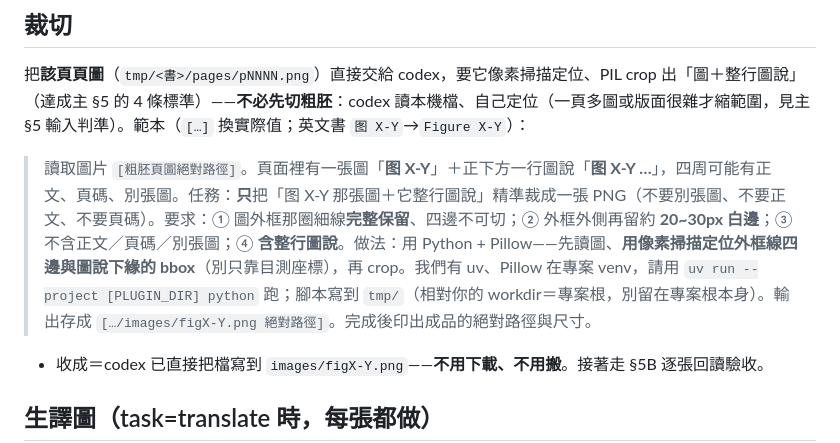
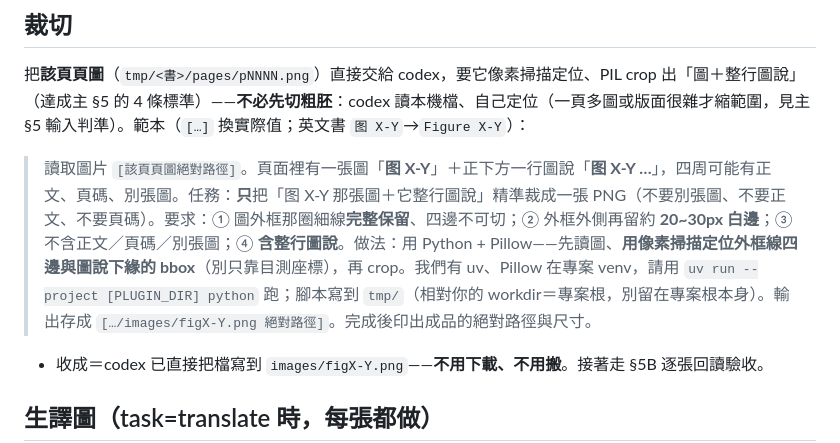
Before and after one commit to s1498n089/readbot, a Markdown page: skills/digitize-book/figure-codex.md, the part around the change. Rendered like a GitHub page.

Commit message:
📝 figure-codex 範本：佔位「粗胚頁圖」→「該頁頁圖」
裁切段已改「不必先切粗胚、直接給頁圖」，但範本第一行佔位還沿用舊詞「粗胚
頁圖」、與前句矛盾。改成「該頁頁圖」。（figure-chatgpt 的「粗胚」保留——那
條分支確實得先切一塊才能上傳。）

Co-Authored-By: Claude Fable 5 <noreply@anthropic.com>

```diff
--- a/skills/digitize-book/figure-codex.md
+++ b/skills/digitize-book/figure-codex.md
@@ -22,7 +22,7 @@ codex exec -m gpt-5.6-sol -c model_reasoning_effort="max" --sandbox danger-full-
 
 ## 裁切
 把**該頁頁圖**（`tmp/<書>/pages/pNNNN.png`）直接交給 codex，要它像素掃描定位、PIL crop 出「圖＋整行圖說」（達成主 §5 的 4 條標準）——**不必先切粗胚**：codex 讀本機檔、自己定位（一頁多圖或版面很雜才縮範圍，見主 §5 輸入判準）。範本（`[…]` 換實際值；英文書 `图 X-Y`→`Figure X-Y`）：
-> 讀取圖片 `[粗胚頁圖絕對路徑]`。頁面裡有一張圖「**图 X-Y**」＋正下方一行圖說「**图 X-Y …**」，四周可能有正文、頁碼、別張圖。任務：**只**把「图 X-Y 那張圖＋它整行圖說」精準裁成一張 PNG（不要別張圖、不要正文、不要頁碼）。要求：① 圖外框那圈細線**完整保留**、四邊不可切；② 外框外側再留約 **20~30px 白邊**；③ 不含正文／頁碼／別張圖；④ **含整行圖說**。做法：用 Python + Pillow——先讀圖、**用像素掃描定位外框線四邊與圖說下緣的 bbox**（別只靠目測座標），再 crop。我們有 uv、Pillow 在專案 venv，請用 `uv run --project [PLUGIN_DIR] python` 跑；腳本寫到 `tmp/`（相對你的 workdir＝專案根，別留在專案根本身）。輸出存成 `[…/images/figX-Y.png 絕對路徑]`。完成後印出成品的絕對路徑與尺寸。
+> 讀取圖片 `[該頁頁圖絕對路徑]`。頁面裡有一張圖「**图 X-Y**」＋正下方一行圖說「**图 X-Y …**」，四周可能有正文、頁碼、別張圖。任務：**只**把「图 X-Y 那張圖＋它整行圖說」精準裁成一張 PNG（不要別張圖、不要正文、不要頁碼）。要求：① 圖外框那圈細線**完整保留**、四邊不可切；② 外框外側再留約 **20~30px 白邊**；③ 不含正文／頁碼／別張圖；④ **含整行圖說**。做法：用 Python + Pillow——先讀圖、**用像素掃描定位外框線四邊與圖說下緣的 bbox**（別只靠目測座標），再 crop。我們有 uv、Pillow 在專案 venv，請用 `uv run --project [PLUGIN_DIR] python` 跑；腳本寫到 `tmp/`（相對你的 workdir＝專案根，別留在專案根本身）。輸出存成 `[…/images/figX-Y.png 絕對路徑]`。完成後印出成品的絕對路徑與尺寸。
 - 收成＝codex 已直接把檔寫到 `images/figX-Y.png`——**不用下載、不用搬**。接著走 §5B 逐張回讀驗收。
 
 ## 生譯圖（task=translate 時，每張都做）
```
